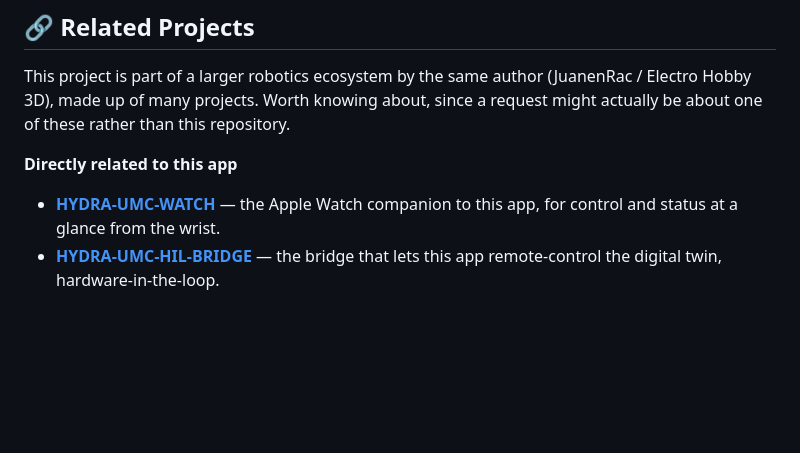
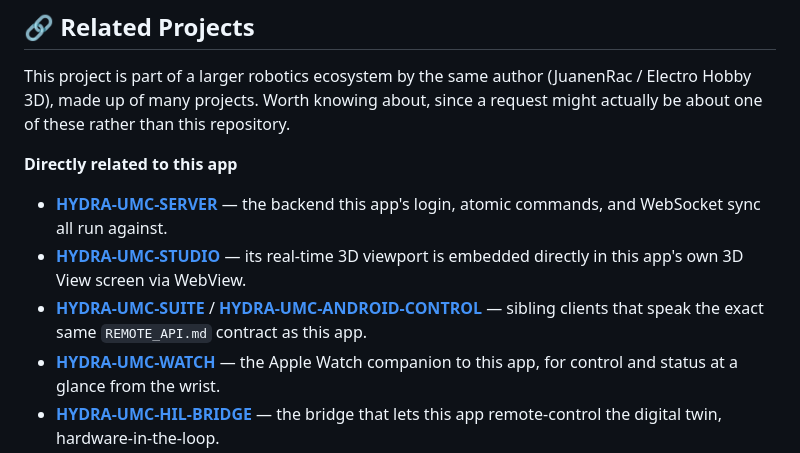
Before and after one commit to JuanenRac/HYDRA-UMC-IOS-CONTROL, a Markdown page: README.md, the part around the change. Drawn GitHub-style; blank space fills up the shorter version.

Commit message:
docs: add SERVER/STUDIO/SUITE/ANDROID-CONTROL to Directly related
The overview already states this app talks to a running SERVER
instance, embeds STUDIO's real 3D viewport via WebView, and speaks the
exact same REMOTE_API.md contract as SUITE/ANDROID-CONTROL, but none of
the 4 were flagged as directly related - only WATCH and HIL-BRIDGE were,
leaving out the app's most central real relationships.

```diff
--- a/README.md
+++ b/README.md
@@ -134,6 +134,9 @@ HYDRA-UMC-IOS-CONTROL/
 This project is part of a larger robotics ecosystem by the same author (JuanenRac / Electro Hobby 3D), made up of many projects. Worth knowing about, since a request might actually be about one of these rather than this repository.
 
 **Directly related to this app**
+- **[HYDRA-UMC-SERVER](https://github.com/JuanenRac/HYDRA-UMC-SERVER)** — the backend this app's login, atomic commands, and WebSocket sync all run against.
+- **[HYDRA-UMC-STUDIO](https://github.com/JuanenRac/HYDRA-UMC-STUDIO)** — its real-time 3D viewport is embedded directly in this app's own 3D View screen via WebView.
+- **[HYDRA-UMC-SUITE](https://github.com/JuanenRac/HYDRA-UMC-SUITE)** / **[HYDRA-UMC-ANDROID-CONTROL](https://github.com/JuanenRac/HYDRA-UMC-ANDROID-CONTROL)** — sibling clients that speak the exact same `REMOTE_API.md` contract as this app.
 - **[HYDRA-UMC-WATCH](https://github.com/JuanenRac/HYDRA-UMC-WATCH)** — the Apple Watch companion to this app, for control and status at a glance from the wrist.
 - **[HYDRA-UMC-HIL-BRIDGE](https://github.com/JuanenRac/HYDRA-UMC-HIL-BRIDGE)** — the bridge that lets this app remote-control the digital twin, hardware-in-the-loop.
 
```
